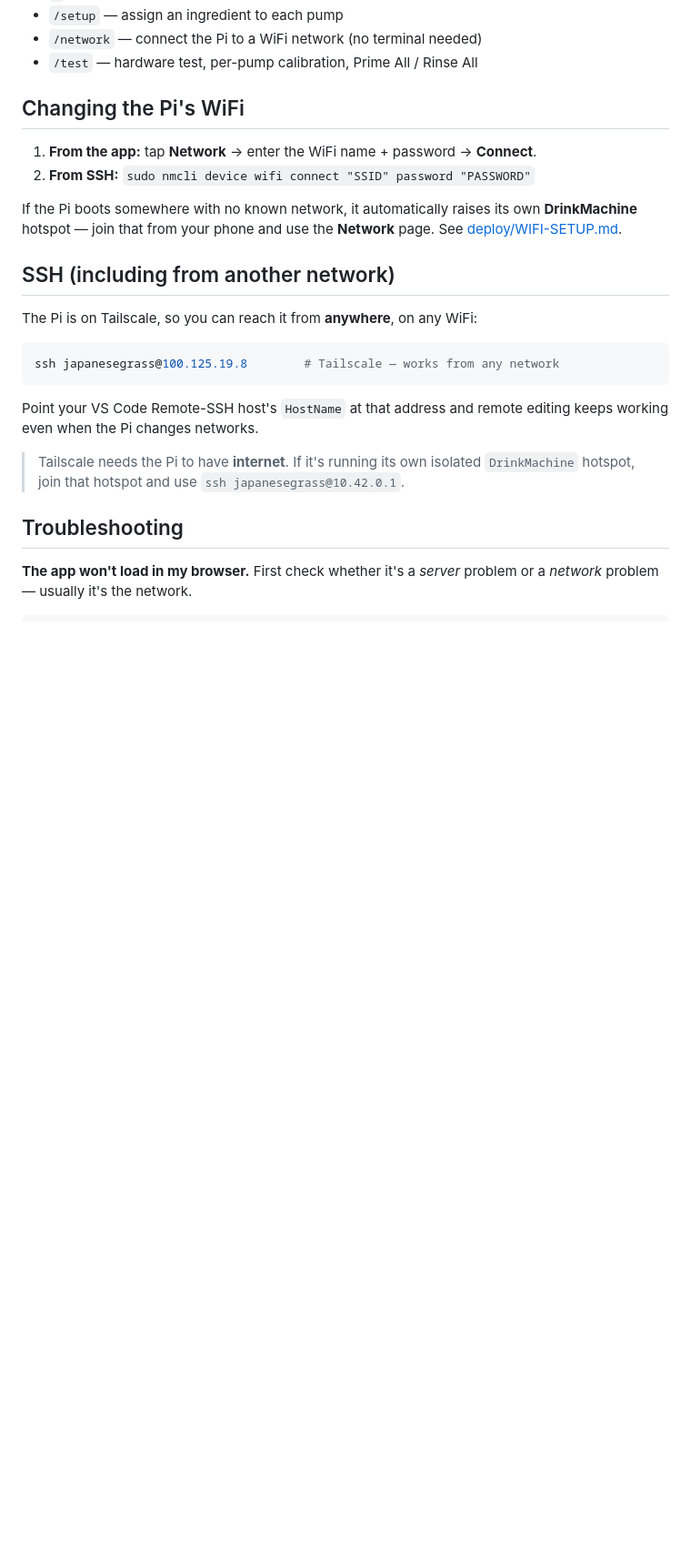
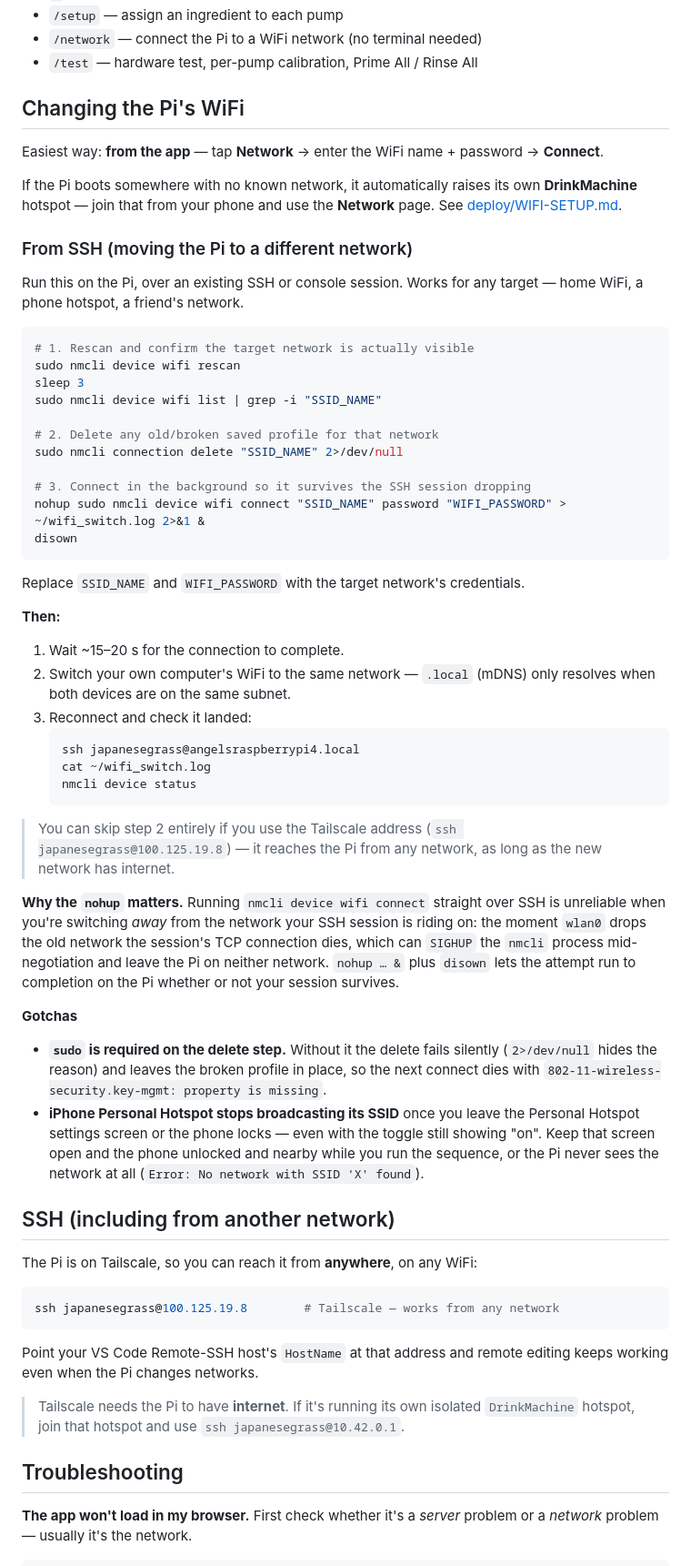
Before and after one commit to JapaneseGrass/drink-machine, a Markdown page: README.md, the part around the change. Shown at 91% size. Drawn GitHub-style; blank space fills up the shorter version.

Commit message:
documented how to move the Pi to a different WiFi over SSH
The bit worth writing down is why the connect has to be backgrounded: switching
away from the network the SSH session is riding on kills that session, which can
SIGHUP nmcli mid-negotiation and leave the Pi on neither network. Plus the two
gotchas that cost time — a delete without sudo fails silently and leaves a broken
profile behind, and an iPhone hotspot stops broadcasting its SSID the moment you
leave the settings screen.

Co-Authored-By: Claude Opus 5 <noreply@anthropic.com>

````diff
--- a/README.md
+++ b/README.md
@@ -68,12 +68,66 @@ On iPhone, Safari → **Share → Add to Home Screen** gives an app-like icon.
 
 ## Changing the Pi's WiFi
 
-1. **From the app:** tap **Network** → enter the WiFi name + password → **Connect**.
-2. **From SSH:** `sudo nmcli device wifi connect "SSID" password "PASSWORD"`
+Easiest way: **from the app** — tap **Network** → enter the WiFi name + password
+→ **Connect**.
 
 If the Pi boots somewhere with no known network, it automatically raises its own
 **DrinkMachine** hotspot — join that from your phone and use the **Network** page.
 See [deploy/WIFI-SETUP.md](deploy/WIFI-SETUP.md).
+
+### From SSH (moving the Pi to a different network)
+
+Run this on the Pi, over an existing SSH or console session. Works for any
+target — home WiFi, a phone hotspot, a friend's network.
+
+```bash
+# 1. Rescan and confirm the target network is actually visible
+sudo nmcli device wifi rescan
+sleep 3
+sudo nmcli device wifi list | grep -i "SSID_NAME"
+
+# 2. Delete any old/broken saved profile for that network
+sudo nmcli connection delete "SSID_NAME" 2>/dev/null
+
+# 3. Connect in the background so it survives the SSH session dropping
+nohup sudo nmcli device wifi connect "SSID_NAME" password "WIFI_PASSWORD" > ~/wifi_switch.log 2>&1 &
+disown
+```
+
+Replace `SSID_NAME` and `WIFI_PASSWORD` with the target network's credentials.
+
+**Then:**
+1. Wait ~15–20 s for the connection to complete.
+2. Switch your own computer's WiFi to the same network — `.local` (mDNS) only
+   resolves when both devices are on the same subnet.
+3. Reconnect and check it landed:
+   ```bash
+   ssh japanesegrass@angelsraspberrypi4.local
+   cat ~/wifi_switch.log
+   nmcli device status
+   ```
+
+> You can skip step 2 entirely if you use the Tailscale address
+> (`ssh japanesegrass@100.125.19.8`) — it reaches the Pi from any network, as
+> long as the new network has internet.
+
+**Why the `nohup` matters.** Running `nmcli device wifi connect` straight over
+SSH is unreliable when you're switching *away* from the network your SSH session
+is riding on: the moment `wlan0` drops the old network the session's TCP
+connection dies, which can `SIGHUP` the `nmcli` process mid-negotiation and
+leave the Pi on neither network. `nohup … &` plus `disown` lets the attempt run
+to completion on the Pi whether or not your session survives.
+
+**Gotchas**
+- **`sudo` is required on the delete step.** Without it the delete fails
+  silently (`2>/dev/null` hides the reason) and leaves the broken profile in
+  place, so the next connect dies with
+  `802-11-wireless-security.key-mgmt: property is missing`.
+- **iPhone Personal Hotspot stops broadcasting its SSID** once you leave the
+  Personal Hotspot settings screen or the phone locks — even with the toggle
+  still showing "on". Keep that screen open and the phone unlocked and nearby
+  while you run the sequence, or the Pi never sees the network at all
+  (`Error: No network with SSID 'X' found`).
 
 ## SSH (including from another network)
 
````
